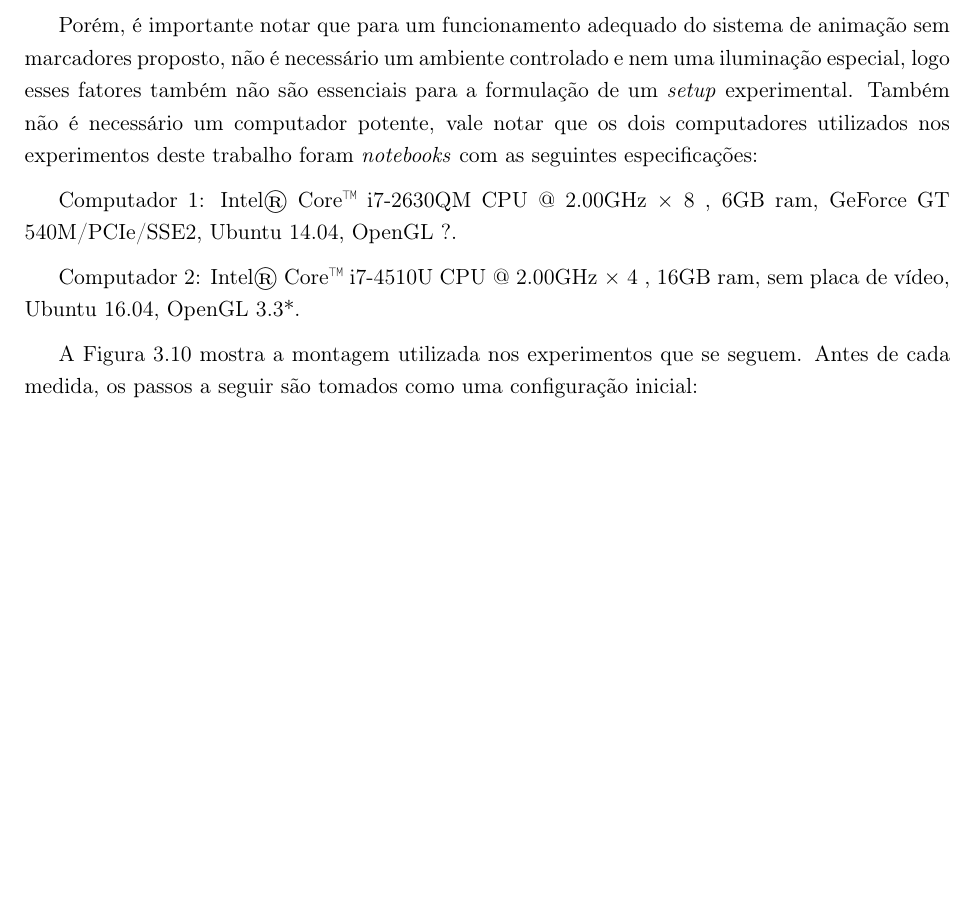
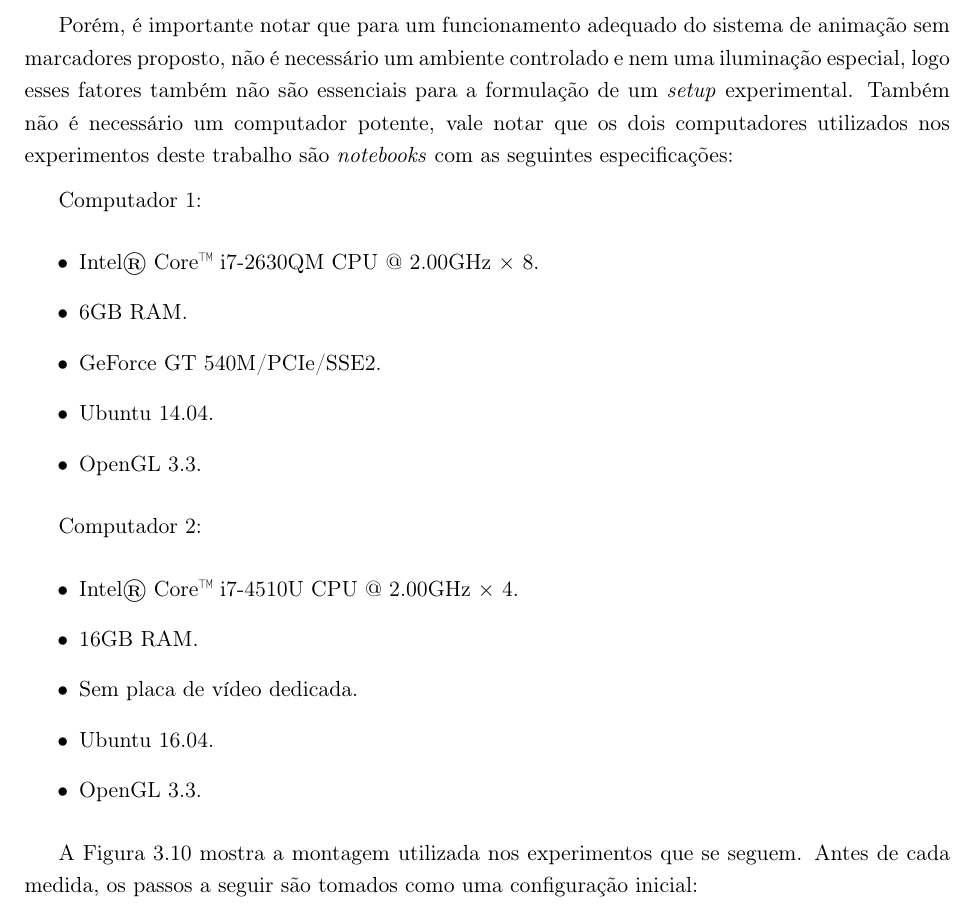
Before and after one commit to JuarezASF/TG2016-Relatorio-TeX, a LaTeX thesis (relatorio.tex, which reads cap_02-Metodologia.tex): part of page 59 of 81 before the commit and part of page 59 of 82 after it, cut so that both start at the same text, the shorter picture padded with empty space. Compiled offline with pdfLaTeX.

Commit message:
listing hardware

```diff
--- a/cap_02-Metodologia.tex
+++ b/cap_02-Metodologia.tex
@@ -649,12 +649,25 @@ Porém, é importante notar que para um funcionamento adequado do sistema de
 animação sem marcadores proposto, não é necessário um ambiente controlado e nem uma
 iluminação especial, logo esses fatores também não são essenciais para a formulação
 de um \textit{setup} experimental. Também não é necessário um computador potente, vale notar
-que os dois computadores utilizados nos experimentos deste trabalho foram \textit{notebooks} com as seguintes especificações:
+que os dois computadores utilizados nos experimentos deste trabalho são \textit{notebooks} com as seguintes especificações:
 
-Computador 1: Intel® Core™ i7-2630QM CPU @ 2.00GHz × 8 , 6GB ram, GeForce GT 540M/PCIe/SSE2, Ubuntu 14.04, OpenGL ?.
+Computador 1:
+\begin{itemize}
+\item Intel® Core™ i7-2630QM CPU @ 2.00GHz × 8.
+\item 6GB RAM.
+\item GeForce GT 540M/PCIe/SSE2.
+\item Ubuntu 14.04.
+\item OpenGL 3.3.
+\end{itemize}
 
-Computador 2: Intel® Core™ i7-4510U CPU @ 2.00GHz × 4 , 16GB ram, sem placa de vídeo, Ubuntu 16.04, OpenGL 3.3*.
-
+Computador 2:
+\begin{itemize}
+\item Intel® Core™ i7-4510U CPU @ 2.00GHz × 4.
+\item 16GB RAM.
+\item Sem placa de vídeo dedicada.
+\item Ubuntu 16.04.
+\item OpenGL 3.3.
+\end{itemize}
 
 A Figura \ref{fig:exp-montagem} mostra a montagem utilizada nos experimentos que
 se seguem. Antes de cada medida, os passos a seguir são tomados como uma
```
